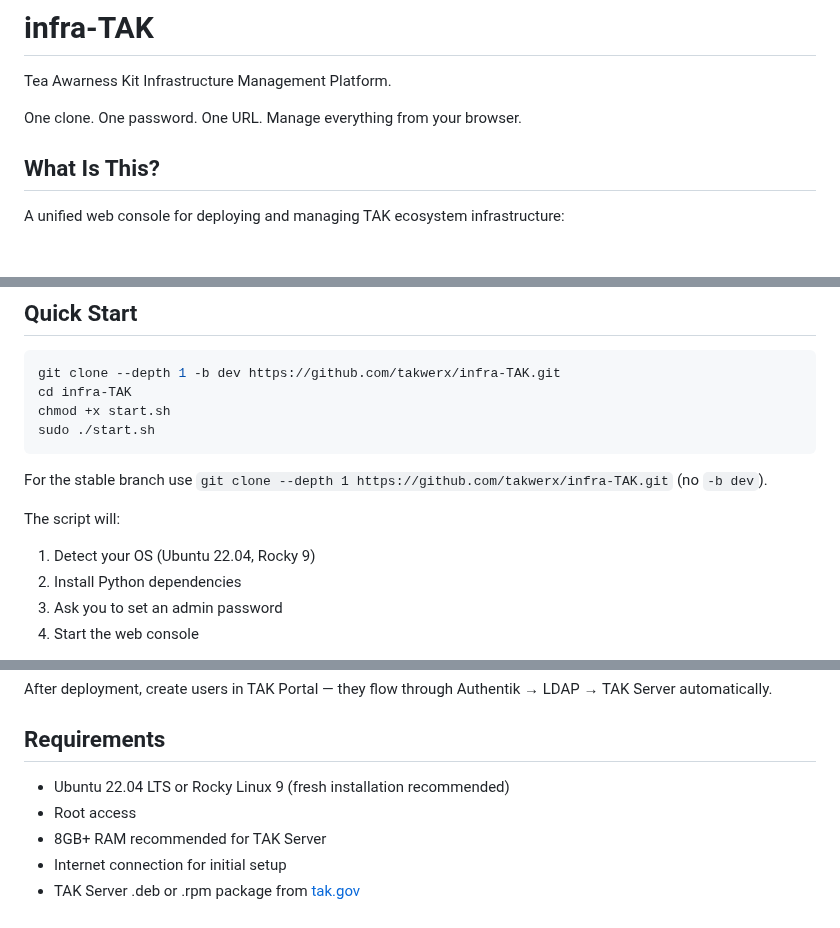
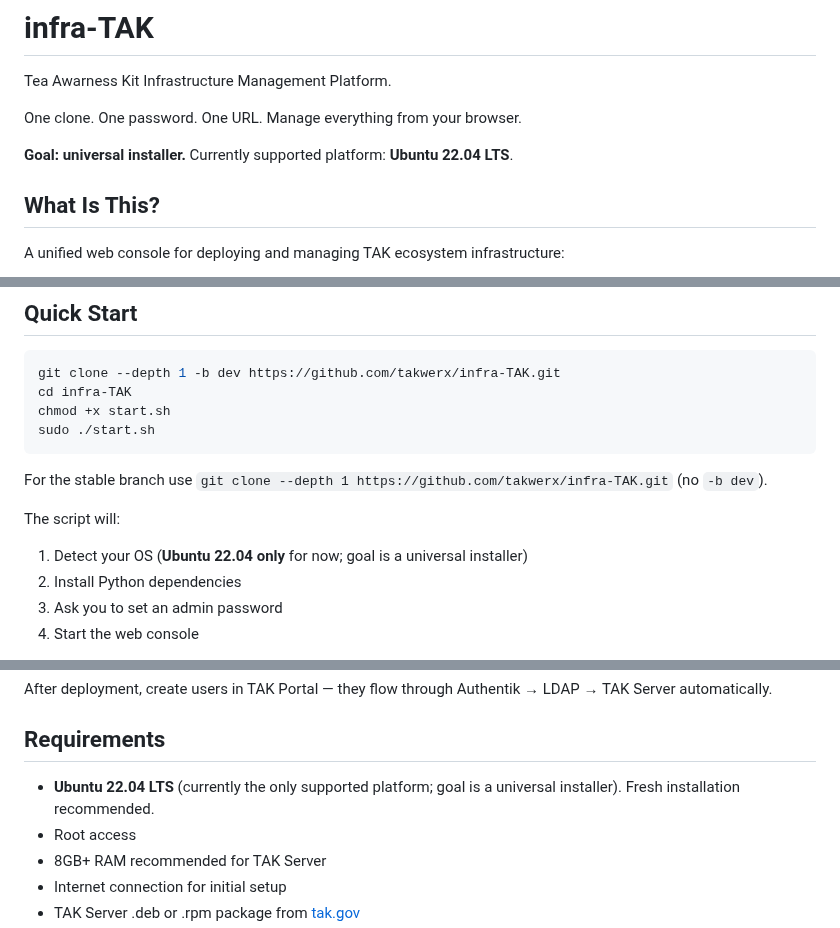
Before and after one commit to joshuafuller/infra-TAK, a Markdown page: README.md, 3 parts joined by grey strips. Rendered like a GitHub page; blank space fills up the shorter version.

```diff
--- a/README.md
+++ b/README.md
@@ -3,6 +3,8 @@
 Tea Awarness Kit Infrastructure Management Platform.
 
 One clone. One password. One URL. Manage everything from your browser.
+
+**Goal: universal installer.** Currently supported platform: **Ubuntu 22.04 LTS**.
 
 ## What Is This?
 
@@ -34,7 +36,7 @@ sudo ./start.sh
 For the stable branch use `git clone --depth 1 https://github.com/takwerx/infra-TAK.git` (no `-b dev`).
 
 The script will:
-1. Detect your OS (Ubuntu 22.04, Rocky 9)
+1. Detect your OS (**Ubuntu 22.04 only** for now; goal is a universal installer)
 2. Install Python dependencies
 3. Ask you to set an admin password
 4. Start the web console
@@ -94,7 +96,7 @@ After deployment, create users in TAK Portal — they flow through Authentik →
 
 ## Requirements
 
-- Ubuntu 22.04 LTS or Rocky Linux 9 (fresh installation recommended)
+- **Ubuntu 22.04 LTS** (currently the only supported platform; goal is a universal installer). Fresh installation recommended.
 - Root access
 - 8GB+ RAM recommended for TAK Server
 - Internet connection for initial setup
```
